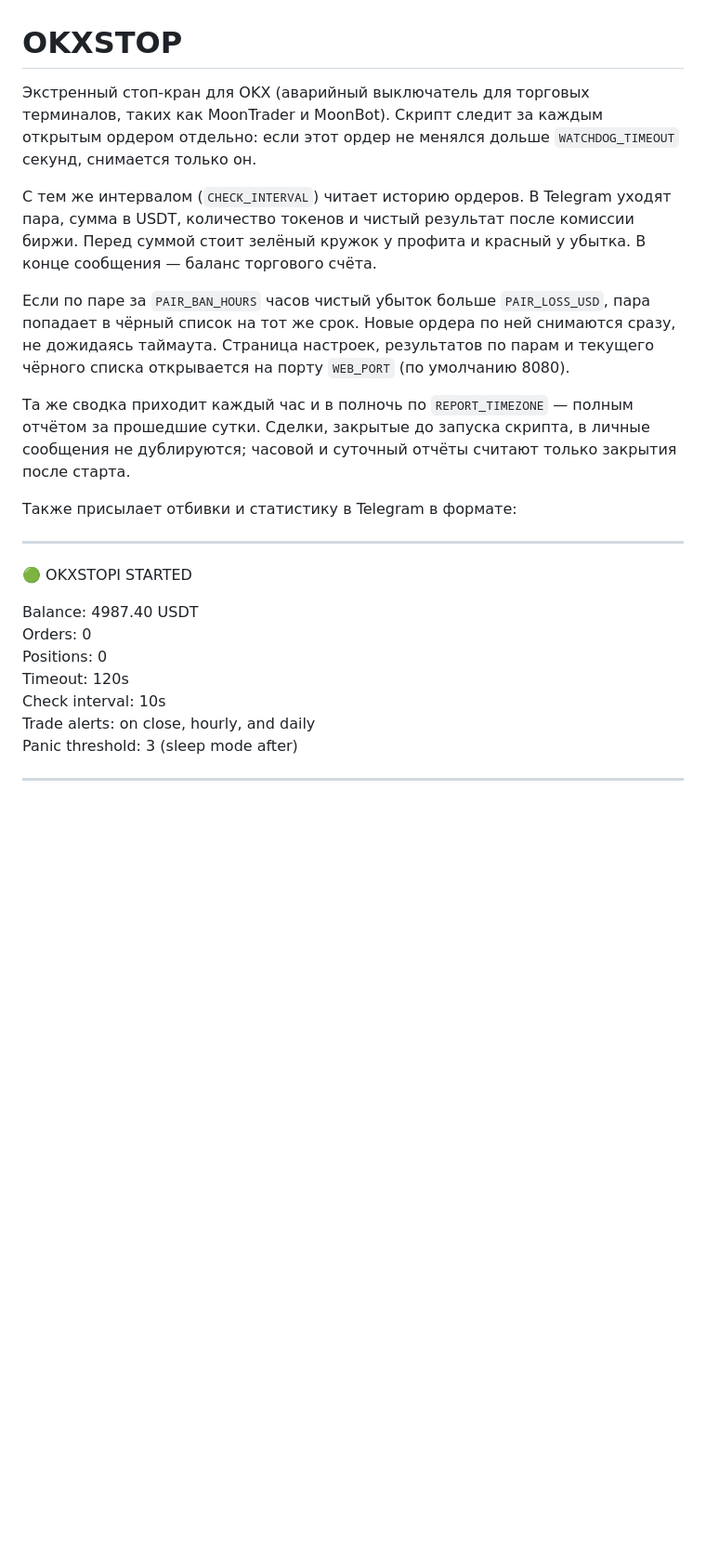
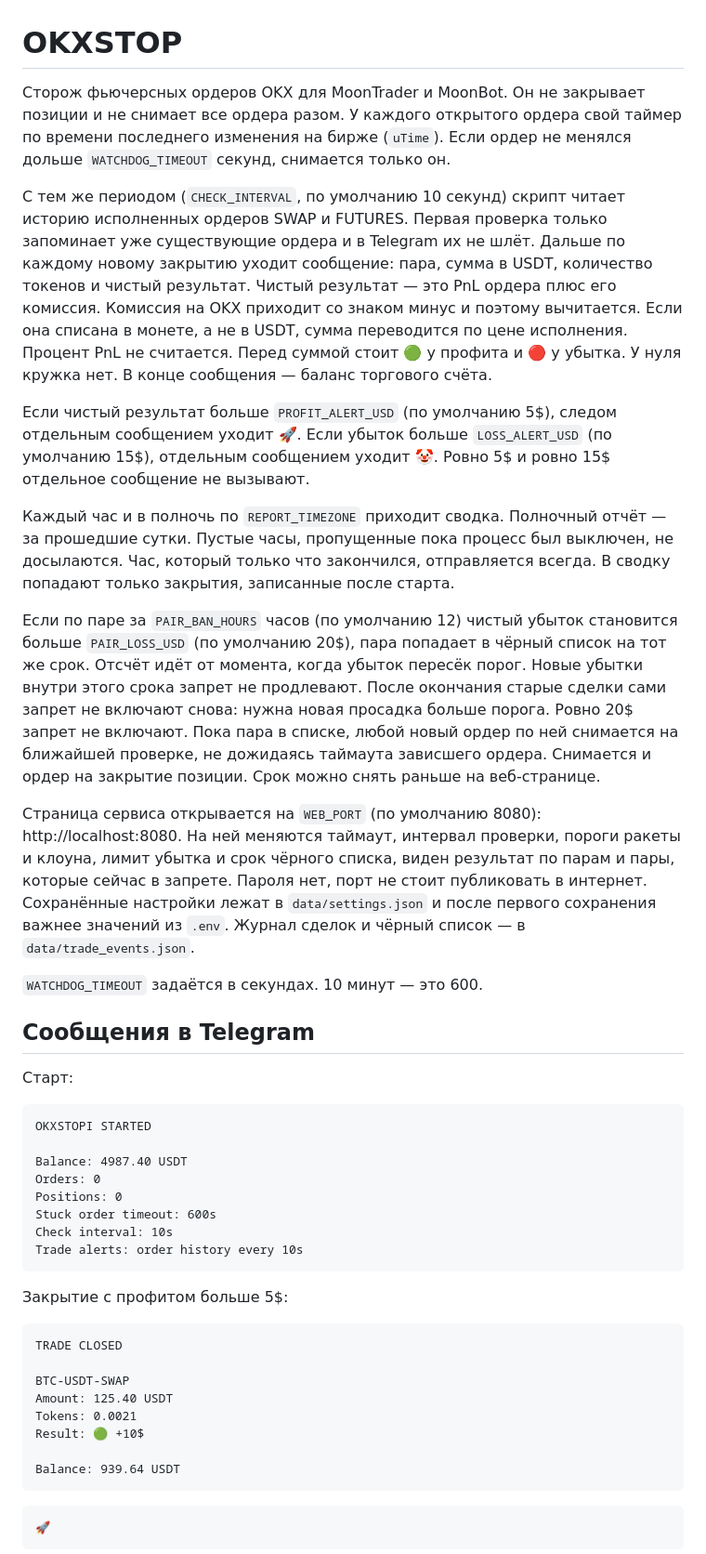
Before and after one commit to Tkom3a/OKXstop, a Markdown page: README.md, the part around one of its changes. Shown at 93% size. GitHub-like rendering; blank space fills up the shorter version.

````diff
--- a/README.md
+++ b/README.md
@@ -1,26 +1,48 @@
 # OKXSTOP
 
-Экстренный стоп-кран для OKX (аварийный выключатель для торговых терминалов, таких как MoonTrader и MoonBot). Скрипт следит за каждым открытым ордером отдельно: если этот ордер не менялся дольше `WATCHDOG_TIMEOUT` секунд, снимается только он.
+Сторож фьючерсных ордеров OKX для MoonTrader и MoonBot. Он не закрывает позиции и не снимает все ордера разом. У каждого открытого ордера свой таймер по времени последнего изменения на бирже (`uTime`). Если ордер не менялся дольше `WATCHDOG_TIMEOUT` секунд, снимается только он.
 
-С тем же интервалом (`CHECK_INTERVAL`) читает историю ордеров. В Telegram уходят пара, сумма в USDT, количество токенов и чистый результат после комиссии биржи. Перед суммой стоит зелёный кружок у профита и красный у убытка. В конце сообщения — баланс торгового счёта.
+С тем же периодом (`CHECK_INTERVAL`, по умолчанию 10 секунд) скрипт читает историю исполненных ордеров SWAP и FUTURES. Первая проверка только запоминает уже существующие ордера и в Telegram их не шлёт. Дальше по каждому новому закрытию уходит сообщение: пара, сумма в USDT, количество токенов и чистый результат. Чистый результат — это PnL ордера плюс его комиссия. Комиссия на OKX приходит со знаком минус и поэтому вычитается. Если она списана в монете, а не в USDT, сумма переводится по цене исполнения. Процент PnL не считается. Перед суммой стоит 🟢 у профита и 🔴 у убытка. У нуля кружка нет. В конце сообщения — баланс торгового счёта.
 
-Если по паре за `PAIR_BAN_HOURS` часов чистый убыток больше `PAIR_LOSS_USD`, пара попадает в чёрный список на тот же срок. Новые ордера по ней снимаются сразу, не дожидаясь таймаута. Страница настроек, результатов по парам и текущего чёрного списка открывается на порту `WEB_PORT` (по умолчанию 8080).
+Если чистый результат больше `PROFIT_ALERT_USD` (по умолчанию 5$), следом отдельным сообщением уходит 🚀. Если убыток больше `LOSS_ALERT_USD` (по умолчанию 15$), отдельным сообщением уходит 🤡. Ровно 5$ и ровно 15$ отдельное сообщение не вызывают.
 
-Та же сводка приходит каждый час и в полночь по `REPORT_TIMEZONE` — полным отчётом за прошедшие сутки. Сделки, закрытые до запуска скрипта, в личные сообщения не дублируются; часовой и суточный отчёты считают только закрытия после старта.
+Каждый час и в полночь по `REPORT_TIMEZONE` приходит сводка. Полночный отчёт — за прошедшие сутки. Пустые часы, пропущенные пока процесс был выключен, не досылаются. Час, который только что закончился, отправляется всегда. В сводку попадают только закрытия, записанные после старта.
 
-Также присылает отбивки и статистику в Telegram в формате:
+Если по паре за `PAIR_BAN_HOURS` часов (по умолчанию 12) чистый убыток становится больше `PAIR_LOSS_USD` (по умолчанию 20$), пара попадает в чёрный список на тот же срок. Отсчёт идёт от момента, когда убыток пересёк порог. Новые убытки внутри этого срока запрет не продлевают. После окончания старые сделки сами запрет не включают снова: нужна новая просадка больше порога. Ровно 20$ запрет не включают. Пока пара в списке, любой новый ордер по ней снимается на ближайшей проверке, не дожидаясь таймаута зависшего ордера. Снимается и ордер на закрытие позиции. Срок можно снять раньше на веб-странице.
 
----
+Страница сервиса открывается на `WEB_PORT` (по умолчанию 8080): http://localhost:8080. На ней меняются таймаут, интервал проверки, пороги ракеты и клоуна, лимит убытка и срок чёрного списка, виден результат по парам и пары, которые сейчас в запрете. Пароля нет, порт не стоит публиковать в интернет. Сохранённые настройки лежат в `data/settings.json` и после первого сохранения важнее значений из `.env`. Журнал сделок и чёрный список — в `data/trade_events.json`.
 
-🟢 OKXSTOPI STARTED
+`WATCHDOG_TIMEOUT` задаётся в секундах. 10 минут — это 600.
+
+## Сообщения в Telegram
+
+Старт:
+
+```
+OKXSTOPI STARTED
 
 Balance: 4987.40 USDT
 Orders: 0
 Positions: 0
-Timeout: 120s
+Stuck order timeout: 600s
 Check interval: 10s
-Trade alerts: on close, hourly, and daily
-Panic threshold: 3 (sleep mode after)
+Trade alerts: order history every 10s
+```
 
----
+Закрытие с профитом больше 5$:
 
+```
+TRADE CLOSED
+
+BTC-USDT-SWAP
+Amount: 125.40 USDT
+Tokens: 0.0021
+Result: 🟢 +10$
+
+Balance: 939.64 USDT
+```
+
+```
+🚀
+```
+
````
Also changed, not shown: other parts of README.md (+60 -92 lines).
